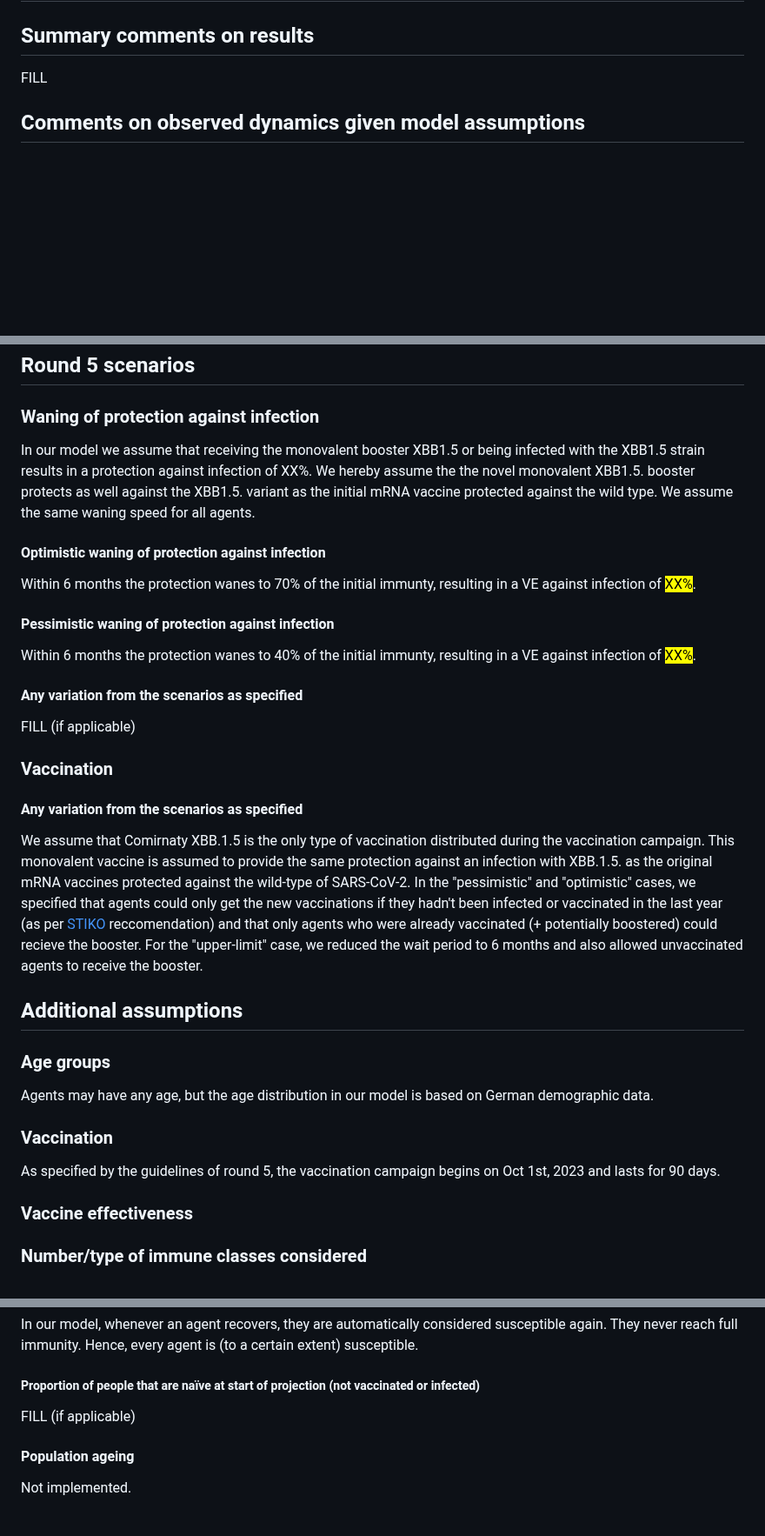
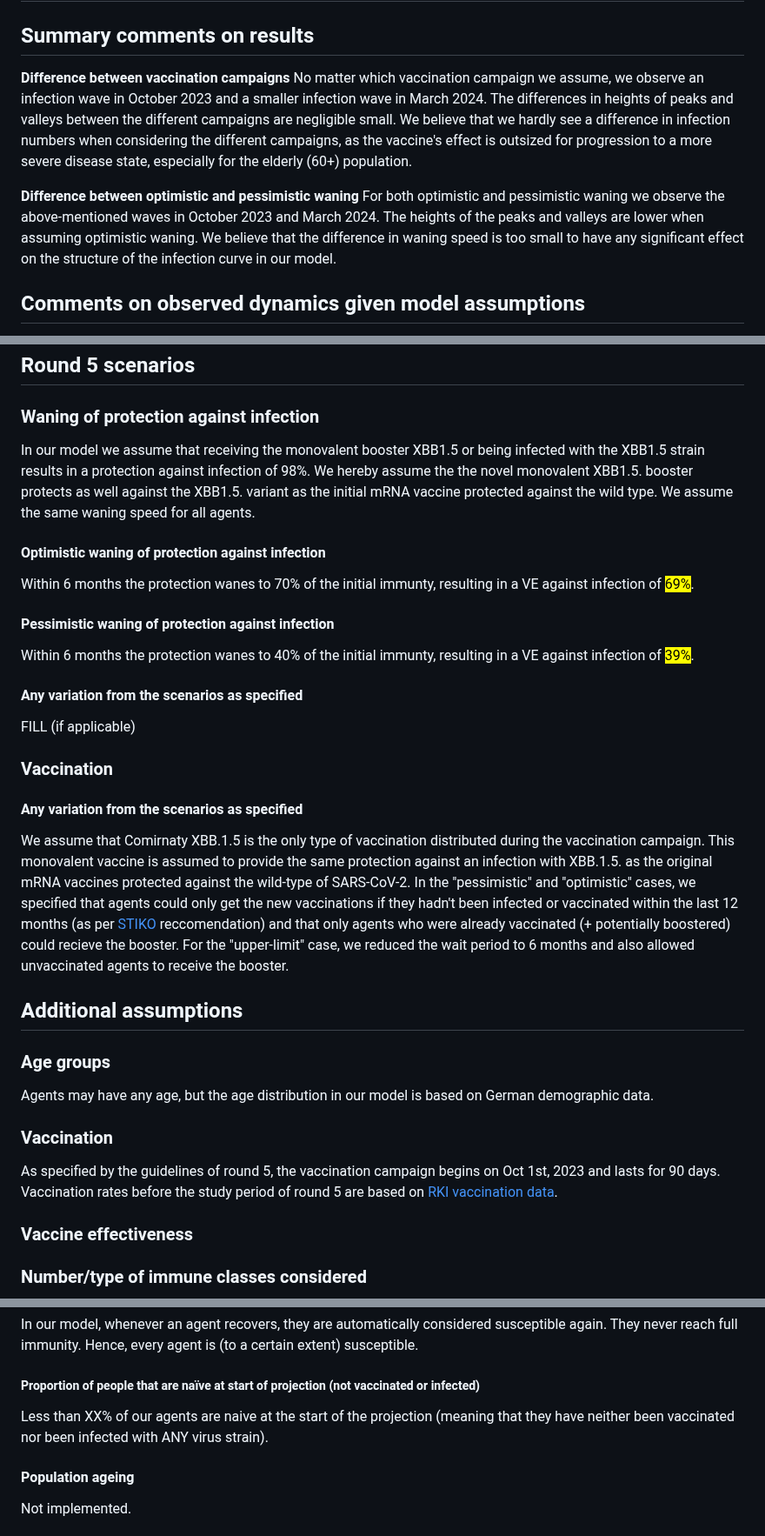
Before and after one commit to european-modelling-hubs/covid19-scenario-hub-europe, a Markdown page: model-abstracts/2023-08-01/Round5-MODUS_Covid-Episim-Abstract.md, 3 parts joined by grey strips. Shown at 87% size. GitHub-like rendering; blank space fills up the shorter version.

Commit message:
Update Round5-MODUS_Covid-Episim-Abstract.md
update abstract

```diff
--- a/model-abstracts/2023-08-01/Round5-MODUS_Covid-Episim-Abstract.md
+++ b/model-abstracts/2023-08-01/Round5-MODUS_Covid-Episim-Abstract.md
@@ -7,7 +7,11 @@ _Usage: Please copy this file and save in your team's `data-processed` folder, r
 # Modeller commentary
 
 ## Summary comments on results
-FILL
+**Difference between vaccination campaigns**
+No matter which vaccination campaign we assume, we observe an infection wave in October 2023 and a smaller infection wave in March 2024. The differences in heights of peaks and valleys between the different campaigns are negligible small. We believe that we hardly see a difference in infection numbers when considering the different campaigns, as the vaccine's effect is outsized for progression to a more severe disease state, especially for the elderly (60+) population.
+
+**Difference between optimistic and pessimistic waning**
+For both optimistic and pessimistic waning we observe the above-mentioned waves in October 2023 and March 2024. The heights of the peaks and valleys are lower when assuming optimistic waning. We believe that the difference in waning speed is too small to have any significant effect on the structure of the infection curve in our model.
 
 ## Comments on observed dynamics given model assumptions
 
@@ -22,13 +26,13 @@ Our model predicts (still) two waves per year for both the "optimistic" and the
 ## Round 5 scenarios
 
 ### Waning of protection against infection
-In our model we assume that receiving the monovalent booster XBB1.5 or being infected with the XBB1.5 strain results in a protection against infection of XX%. We hereby assume the the novel monovalent XBB1.5. booster protects as well against the XBB1.5. variant as the initial mRNA vaccine protected against the wild type. We assume the same waning speed for all agents.
+In our model we assume that receiving the monovalent booster XBB1.5 or being infected with the XBB1.5 strain results in a protection against infection of 98%. We hereby assume the the novel monovalent XBB1.5. booster protects as well against the XBB1.5. variant as the initial mRNA vaccine protected against the wild type. We assume the same waning speed for all agents.
 
 #### Optimistic waning of protection against infection
-Within 6 months the protection wanes to 70% of the initial immunty, resulting in a VE against infection of <mark>XX%</mark>.
+Within 6 months the protection wanes to 70% of the initial immunty, resulting in a VE against infection of <mark>69%</mark>.
 
 #### Pessimistic waning of protection against infection
-Within 6 months the protection wanes to 40% of the initial immunty, resulting in a VE against infection of <mark>XX%</mark>.
+Within 6 months the protection wanes to 40% of the initial immunty, resulting in a VE against infection of <mark>39%</mark>.
 
 #### Any variation from the scenarios as specified
 FILL (if applicable)
@@ -36,7 +40,7 @@ FILL (if applicable)
 ### Vaccination
 
 #### Any variation from the scenarios as specified
-We assume that Comirnaty XBB.1.5 is the only type of vaccination distributed during the vaccination campaign. This monovalent vaccine is assumed to provide the same protection against an infection with XBB.1.5. as the original mRNA vaccines protected against the wild-type of SARS-CoV-2. In the "pessimistic" and "optimistic" cases, we specified that agents could only get the new vaccinations if they hadn't been infected or vaccinated in the last year (as per [STIKO](https://www.rki.de/DE/Content/Kommissionen/STIKO/Empfehlungen/Stellungnahme-COVID-19-Varianten-adaptierte-Impfstoffe.html) reccomendation) and that only agents who were already vaccinated (+ potentially boostered) could recieve the booster. For the "upper-limit" case, we reduced the wait period to 6 months and also allowed unvaccinated agents to receive the booster.
+We assume that Comirnaty XBB.1.5 is the only type of vaccination distributed during the vaccination campaign. This monovalent vaccine is assumed to provide the same protection against an infection with XBB.1.5. as the original mRNA vaccines protected against the wild-type of SARS-CoV-2. In the "pessimistic" and "optimistic" cases, we specified that agents could only get the new vaccinations if they hadn't been infected or vaccinated within the last 12 months (as per [STIKO](https://www.rki.de/DE/Content/Kommissionen/STIKO/Empfehlungen/Stellungnahme-COVID-19-Varianten-adaptierte-Impfstoffe.html) reccomendation) and that only agents who were already vaccinated (+ potentially boostered) could recieve the booster. For the "upper-limit" case, we reduced the wait period to 6 months and also allowed unvaccinated agents to receive the booster.
 
 
 ## Additional assumptions
@@ -45,7 +49,7 @@ We assume that Comirnaty XBB.1.5 is the only type of vaccination distributed dur
 Agents may have any age, but the age distribution in our model is based on German demographic data.
 
 ### Vaccination
-As specified by the guidelines of round 5, the vaccination campaign begins on Oct 1st, 2023 and lasts for 90 days.
+As specified by the guidelines of round 5, the vaccination campaign begins on Oct 1st, 2023 and lasts for 90 days. Vaccination rates before the study period of round 5 are based on [RKI vaccination data](https://github.com/robert-koch-institut/COVID-19-Impfungen_in_Deutschland).
 
 ### Vaccine effectiveness
 
@@ -57,7 +61,7 @@ We do not consider immune classes, rather every agent has their own unique immun
 In our model, whenever an agent recovers, they are automatically considered susceptible again. They never reach full immunity. Hence, every agent is (to a certain extent) susceptible.
 
 ##### Proportion of people that are naïve at start of projection (not vaccinated or infected)
-FILL (if applicable)
+Less than XX% of our agents are naive at the start of the projection (meaning that they have neither been vaccinated nor been infected with ANY virus strain).
 
 #### Population ageing
 Not implemented.
```
